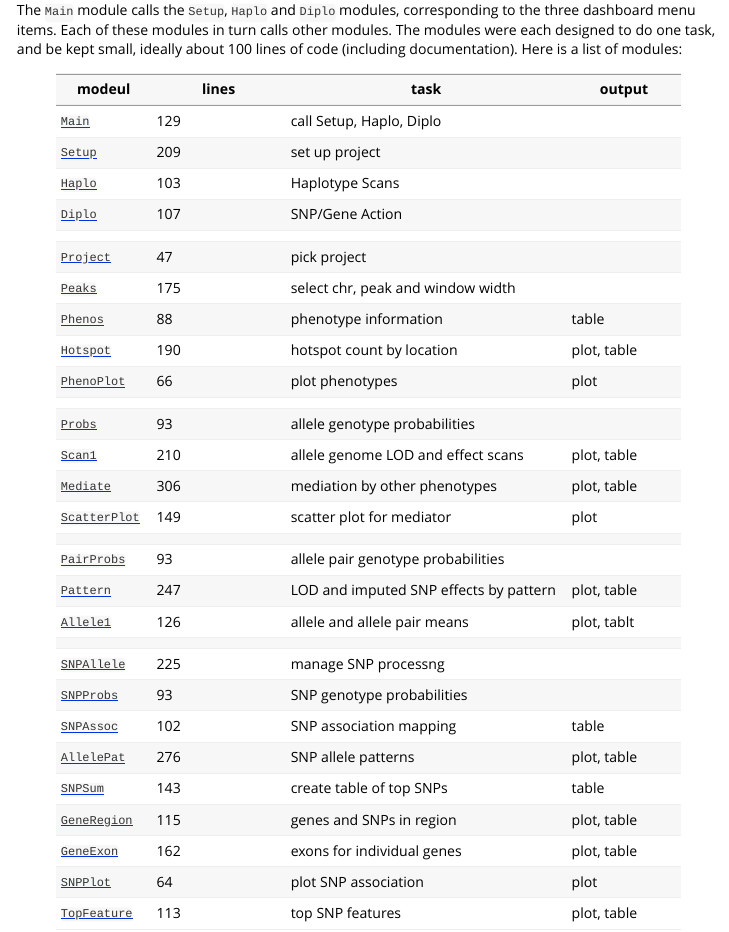
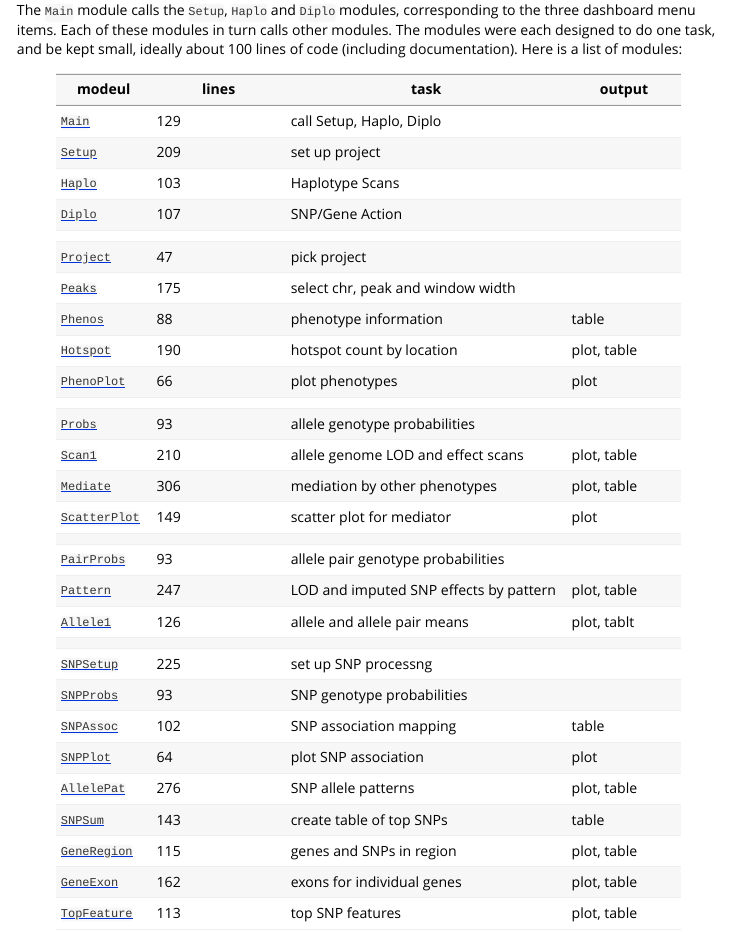
Before and after one commit to byandell/qtl2shiny, an R Markdown document (vignettes/DeveloperGuide.Rmd): the page in a window 1100 px wide, from 3180 px down. Rendered offline with R 4.5, knitr and Pandoc, with nearby package versions; some code elsewhere in the file could not run offline.

Commit message:
move shiny SNPAllele to SNPSetup; change SNPSum file name

```diff
--- a/R/shinyDiplo.R
+++ b/R/shinyDiplo.R
@@ -34,7 +34,7 @@ shinyDiplo <- function(input, output, session,
   snp_action <- shiny::reactive({input$snp_action})
 
   ## SNP Association
-  patterns <- shiny::callModule(shinySNPAllele, "snp_allele",
+  patterns <- shiny::callModule(shinySNPSetup, "snp_setup",
                          input, win_par,
                          phe_mx, cov_df, pairprobs_obj, K_chr, analyses_df,
                          project_info, allele_info,
@@ -54,13 +54,13 @@ shinyDiplo <- function(input, output, session,
     switch(shiny::req(input$button),
            "Genome Scans"    = shinyPatternUI(ns("dip_pat")),
            "SNP Association" =,
-           "Allele Pattern"  = shinySNPAlleleUI(ns("snp_allele")))
+           "Allele Pattern"  = shinySNPSetupUI(ns("snp_setup")))
   })
   output$dip_output <- shiny::renderUI({
     switch(shiny::req(input$button),
            "Genome Scans"    = shinyPatternOutput(ns("dip_pat")),
            "SNP Association" = ,
-           "Allele Pattern"  = shinySNPAlleleOutput(ns("snp_allele")))
+           "Allele Pattern"  = shinySNPSetupOutput(ns("snp_setup")))
   })
   output$radio <- shiny::renderUI({
     shiny::radioButtons(ns("button"), "",
--- a/R/shinyHaplo.R
+++ b/R/shinyHaplo.R
@@ -33,7 +33,7 @@ shinyHaplo <- function(input, output, session,
              project_info, allele_info)
 
   ## SNP Association
-  patterns <- shiny::callModule(shinySNPAllele, "snp_allele",
+  patterns <- shiny::callModule(shinySNPSetup, "snp_setup",
               input, win_par,
               phe_mx, cov_df, probs_obj, K_chr, analyses_df,
               project_info, allele_info)
@@ -55,14 +55,14 @@ shinyHaplo <- function(input, output, session,
     switch(shiny::req(input$button),
            "Genome Scans"    = shinyScan1UI(ns("hap_scan")),
            "SNP Association" =,
-           "Allele Pattern"  = shinySNPAlleleUI(ns("snp_allele")),
+           "Allele Pattern"  = shinySNPSetupUI(ns("snp_setup")),
            "Mediation"       = shinyMediateUI(ns("mediate")))
   })
   output$hap_output <- shiny::renderUI({
     switch(shiny::req(input$button),
            "Genome Scans"    = shinyScan1Output(ns("hap_scan")),
            "SNP Association" = ,
-           "Allele Pattern"  = shinySNPAlleleOutput(ns("snp_allele")),
+           "Allele Pattern"  = shinySNPSetupOutput(ns("snp_setup")),
            "Mediation"       = shinyMediateOutput(ns("mediate")))
   })
   output$radio <- shiny::renderUI({
--- a/R/shinySNPAllele.R
+++ b/R/shinySNPSetup.R
@@ -19,7 +19,7 @@
 #'   renderUI
 #'   tagList
 #'   withProgress setProgress
-shinySNPAllele <- function(input, output, session,
+shinySNPSetup <- function(input, output, session,
                           job_par, win_par,
                           phe_mx, cov_df,
                           probs_obj, K_chr, analyses_df,
@@ -206,7 +206,7 @@ shinySNPAllele <- function(input, output, session,
   })
 }
 
-shinySNPAlleleUI <- function(id) {
+shinySNPSetupUI <- function(id) {
   ns <- shiny::NS(id)
   shiny::tagList(
     shiny::uiOutput(ns("title")),
@@ -216,7 +216,7 @@ shinySNPAlleleUI <- function(id) {
     shiny::uiOutput(ns("win_choice")),
     shiny::uiOutput(ns("download_csv_plot")))
 }
-shinySNPAlleleOutput <- function(id) {
+shinySNPSetupOutput <- function(id) {
   ns <- shiny::NS(id)
   shiny::uiOutput(ns("snp_output"))
 }
--- a/vignettes/DeveloperGuide.Rmd
+++ b/vignettes/DeveloperGuide.Rmd
@@ -182,12 +182,12 @@ modeul | lines | task            | output
 [`Pattern`](https://github.com/byandell/qtl2shiny/blob/master/R/shinyPattern.R) | 247 | LOD and imputed SNP effects by pattern | plot, table
 [`Allele1`](https://github.com/byandell/qtl2shiny/blob/master/R/shinyAllele1.R) | 126 | allele and allele pair means | plot, tablt
  | | |
-[`SNPAllele`](https://github.com/byandell/qtl2shiny/blob/master/R/shinySNPAllele.R) | 225 | manage SNP processng |
+[`SNPSetup`](https://github.com/byandell/qtl2shiny/blob/master/R/shinySNPSetup.R) | 225 | set up SNP processng |
 [`SNPProbs`](https://github.com/byandell/qtl2shiny/blob/master/R/shinySNPProbs.R) | 93 | SNP genotype probabilities |
 [`SNPAssoc`](https://github.com/byandell/qtl2shiny/blob/master/R/shinySNPAssoc.R) | 102 | SNP association mapping | table
+[`SNPPlot`](https://github.com/byandell/qtl2shiny/blob/master/R/shinySNPPlot.R) | 64 | plot SNP association | plot
 [`AllelePat`](https://github.com/byandell/qtl2shiny/blob/master/R/shinyAllelePat.R) | 276 | SNP allele patterns | plot, table
 [`SNPSum`](https://github.com/byandell/qtl2shiny/blob/master/R/shinySNPSum.R) | 143 | create table of top SNPs | table
 [`GeneRegion`](https://github.com/byandell/qtl2shiny/blob/master/R/shinyGeneRegion.R) | 115 | genes and SNPs in region | plot, table
 [`GeneExon`](https://github.com/byandell/qtl2shiny/blob/master/R/shinyGeneExon.R) | 162 | exons for individual genes | plot, table
-[`SNPPlot`](https://github.com/byandell/qtl2shiny/blob/master/R/shinySNPPlot.R) | 64 | plot SNP association | plot
 [`TopFeature`](https://github.com/byandell/qtl2shiny/blob/master/R/shinyTopFeature.R) | 113 | top SNP features | plot, table
```
Also changed, not shown: R/shinySNPSum.R (renamed from R/shinySNP.R), R/shinySNPSetup.R (2 more changed lines), 4 other files.
